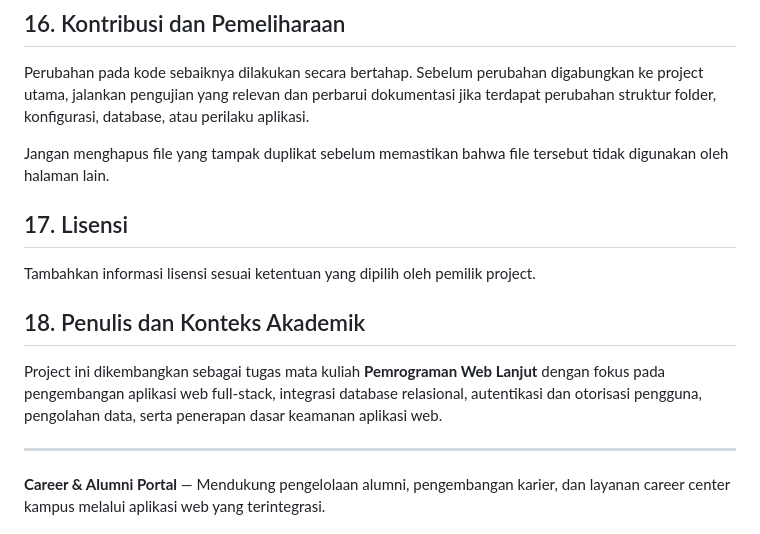
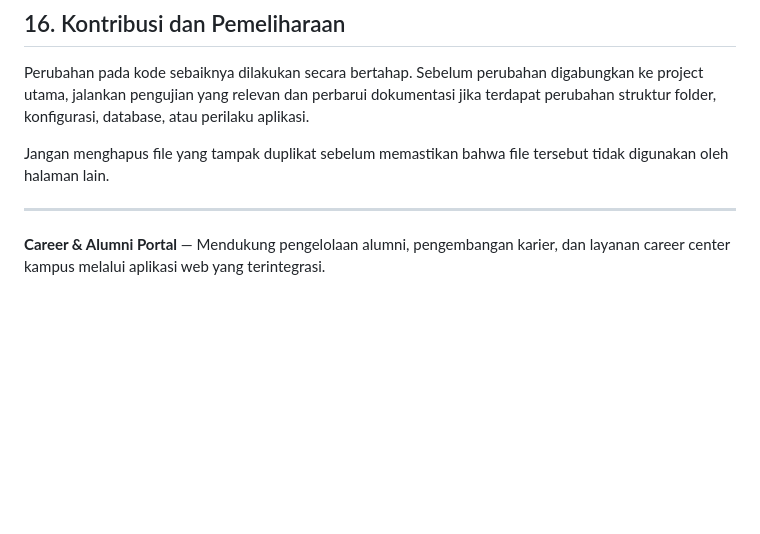
Before and after one commit to novalpramudia/career-alumni-portal, a Markdown page: README.md, the part around the change. Drawn GitHub-style; blank space fills up the shorter version.

Commit message:
Remove licensing and authorship sections from README
Removed sections on licensing and authorship context from the README.

```diff
--- a/README.md
+++ b/README.md
@@ -403,14 +403,6 @@ Perubahan pada kode sebaiknya dilakukan secara bertahap. Sebelum perubahan digab
 
 Jangan menghapus file yang tampak duplikat sebelum memastikan bahwa file tersebut tidak digunakan oleh halaman lain.
 
-## 17. Lisensi
-
-Tambahkan informasi lisensi sesuai ketentuan yang dipilih oleh pemilik project.
-
-## 18. Penulis dan Konteks Akademik
-
-Project ini dikembangkan sebagai tugas mata kuliah **Pemrograman Web Lanjut** dengan fokus pada pengembangan aplikasi web full-stack, integrasi database relasional, autentikasi dan otorisasi pengguna, pengolahan data, serta penerapan dasar keamanan aplikasi web.
-
 ---
 
 **Career & Alumni Portal** — Mendukung pengelolaan alumni, pengembangan karier, dan layanan career center kampus melalui aplikasi web yang terintegrasi.
```
